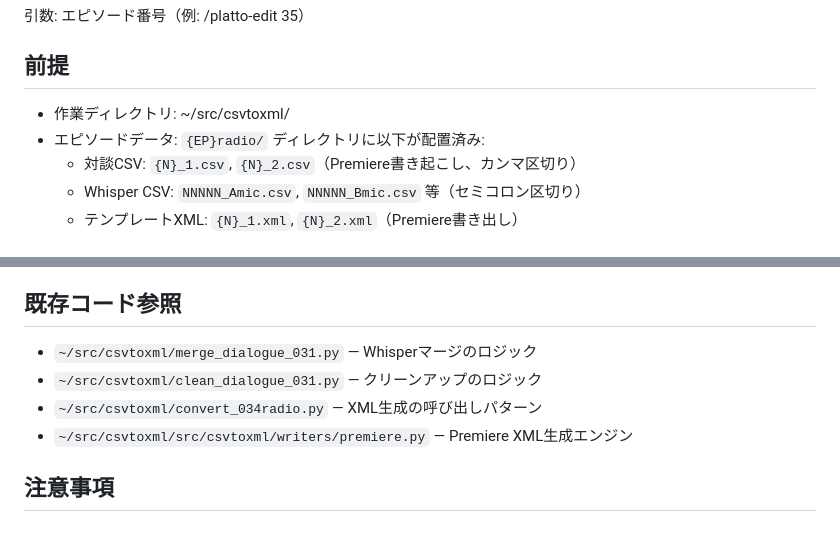
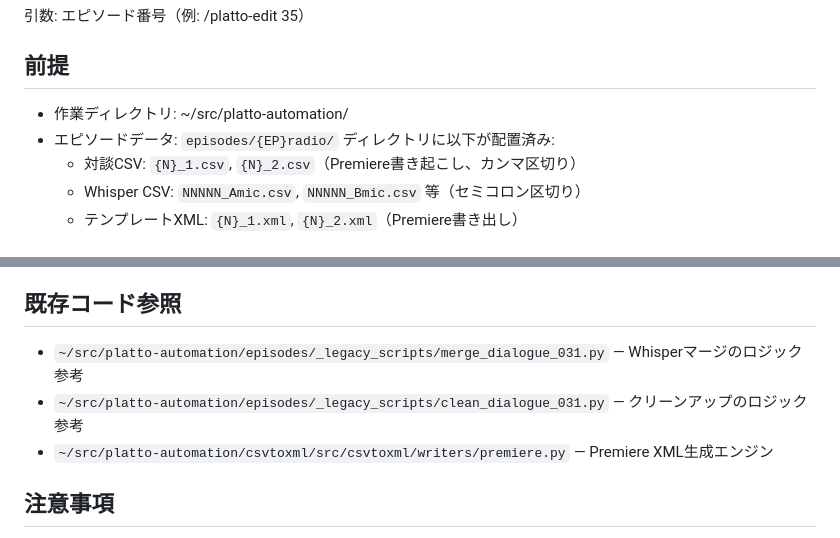
Before and after one commit to DELAxGithub/mac-setup, a Markdown page: claude/commands/platto-edit.md, 2 parts joined by grey strips. Rendered like a GitHub page.

Commit message:
sync: update Claude Code skills (memory-save, memory-search, platto-edit)
Co-Authored-By: Claude Opus 4.6 (1M context) <noreply@anthropic.com>

```diff
--- a/claude/commands/platto-edit.md
+++ b/claude/commands/platto-edit.md
@@ -4,8 +4,8 @@
 引数: エピソード番号（例: /platto-edit 35）
 
 ## 前提
-- 作業ディレクトリ: ~/src/csvtoxml/
-- エピソードデータ: `{EP}radio/` ディレクトリに以下が配置済み:
+- 作業ディレクトリ: ~/src/platto-automation/
+- エピソードデータ: `episodes/{EP}radio/` ディレクトリに以下が配置済み:
   - 対談CSV: `{N}_1.csv`, `{N}_2.csv`（Premiere書き起こし、カンマ区切り）
   - Whisper CSV: `NNNNN_Amic.csv`, `NNNNN_Bmic.csv` 等（セミコロン区切り）
   - テンプレートXML: `{N}_1.xml`, `{N}_2.xml`（Premiere書き出し）
@@ -79,10 +79,9 @@ Part2も同様に実行。
 - 問題点・警告（大きなギャップ、マッチング失敗箇所等）
 
 ## 既存コード参照
-- `~/src/csvtoxml/merge_dialogue_031.py` — Whisperマージのロジック
-- `~/src/csvtoxml/clean_dialogue_031.py` — クリーンアップのロジック
-- `~/src/csvtoxml/convert_034radio.py` — XML生成の呼び出しパターン
-- `~/src/csvtoxml/src/csvtoxml/writers/premiere.py` — Premiere XML生成エンジン
+- `~/src/platto-automation/episodes/_legacy_scripts/merge_dialogue_031.py` — Whisperマージのロジック参考
+- `~/src/platto-automation/episodes/_legacy_scripts/clean_dialogue_031.py` — クリーンアップのロジック参考
+- `~/src/platto-automation/csvtoxml/src/csvtoxml/writers/premiere.py` — Premiere XML生成エンジン
 
 ## 注意事項
 - Whisper CSVはセミコロン区切り、対談CSVはカンマ区切り（フォーマット混在に注意）
```
Also changed, not shown: claude/commands/memory-save.md (added, +11 -0 lines), claude/commands/memory-search.md (added, +15 -0 lines).
